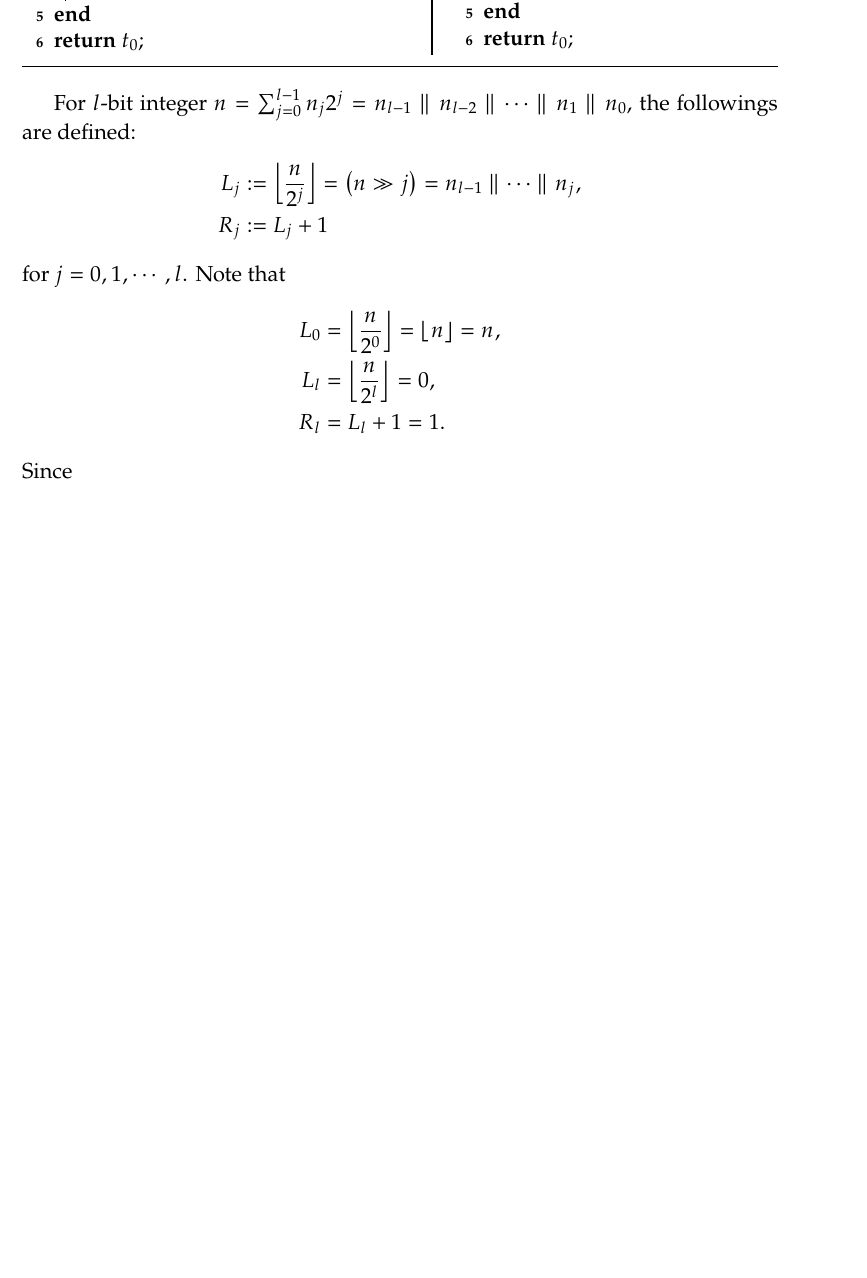
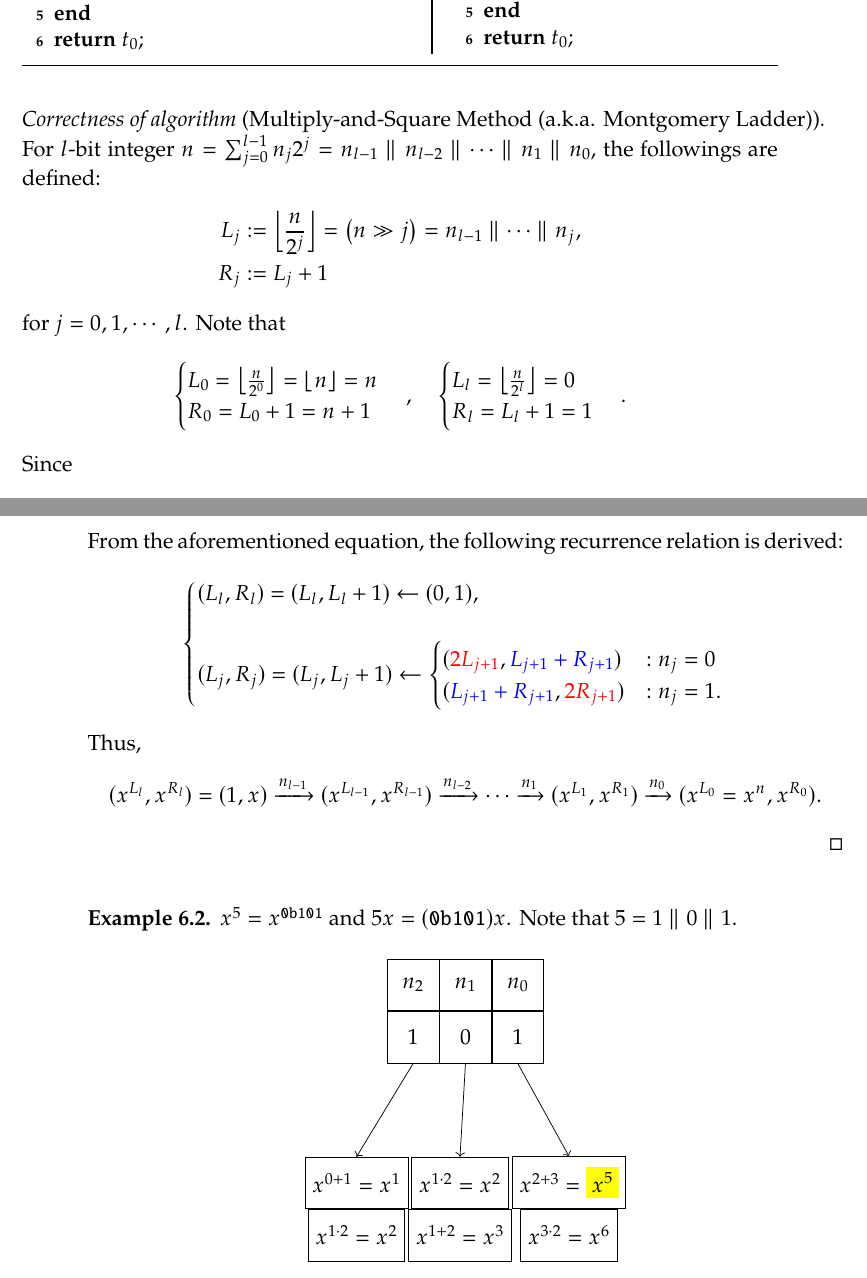
Before and after one commit to Hacker-Code-J/2023-1st-semester, a LaTeX book (Public Key Cryptography/20192250_PKC.tex): part of page 38 of 40 before the commit and two parts of pages 38 and 39 of 41 after it, the two joined at a grey line, cut so that both start at the same text, the shorter picture padded with empty space. Compiled offline with pdfLaTeX.

Commit message:
Update 20192250_PKC.tex

```diff
--- a/Public Key Cryptography/20192250_PKC.tex
+++ b/Public Key Cryptography/20192250_PKC.tex
@@ -1616,13 +1616,19 @@
 		\vspace{8pt}
 	\end{algorithm}
 	\vspace{8pt}
+	\begin{proof}[Correctness of algorithm \textnormal{(Multiply-and-Square Method (a.k.a. Montgomery Ladder))}]
 		For $l$-bit integer $n=\sum_{j=0}^{l-1}n_j2^j=n_{l-1}\parallel n_{l-2}\parallel\cdots\parallel n_{1}\parallel n_0$, the followings are defined: \begin{align*}
 			L_j&:=\floor*{\frac{n}{2^j}}=\of{n\gg j}=n_{l-1}\parallel\cdots\parallel n_j,\\
 			R_j&:=L_j+1
 		\end{align*} for $j=0,1,\cdots, l$. Note that \begin{align*}
-	L_0&=\floor*{\frac{n}{2^0}}=\floor*{n}=n,\\
-	L_l&=\floor*{\frac{n}{2^l}}=0,\\
-	R_l&=L_l+1=1.
+			\begin{cases}
+				L_0=\floor*{\frac{n}{2^0}}=\floor*{n}=n\\
+				R_0=L_0+1=n+1
+			\end{cases},\quad
+			\begin{cases}
+				L_l=\floor*{\frac{n}{2^l}}=0\\
+				R_l=L_l+1=1
+			\end{cases}.
 		\end{align*} Since \begin{align*}
 			L_j=(n\gg j)=n_{l-1}\parallel\cdots\parallel n_{j+1}\parallel n_j&=\of{n_{l-1}\parallel\cdots\parallel n_{j+1}\parallel 0} +n_j\\
 			&=\of{L_{j+1}\ll 1}+n_j\\
@@ -1644,3 +1650,68 @@
 				\bottomrule[1.2pt]
 			\end{tabular}
 		\end{center}
+		From the aforementioned equation, the following recurrence relation is derived: \[
+		\begin{cases}
+			(L_l,R_l)=(L_l,L_l+1)\leftarrow (0,1),\\\\
+			(L_j,R_j)=(L_j,L_j+1)\leftarrow\begin{cases}
+				(\textcolor{red}{2L_{j+1}},\textcolor{blue}{L_{j+1}+R_{j+1}}) &: n_j=0\\
+				(\textcolor{blue}{L_{j+1}+R_{j+1}},\textcolor{red}{2R_{j+1}}) &: n_j=1.
+			\end{cases}
+		\end{cases}
+		\]
+		Thus, \[
+		(x^{L_l},x^{R_l})=(1,x)\xrightarrow{n_{l-1}}(x^{L_{l-1}},x^{R_{l-1}})\xrightarrow{n_{l-2}}\cdots\xrightarrow{n_{1}}(x^{L_1},x^{R_1})\xrightarrow{n_0}(x^{L_0}=x^n,x^{R_0}).
+		\]
+	\end{proof}
+	\vspace{8pt}
+	\begin{example}
+		$x^5=x^{\texttt{0b101}}$ and $5x=(\texttt{0b101})x$. Note that $5=1\parallel 0\parallel 1$.
+		\begin{center}
+			\begin{tikzpicture}[mystyle/.style={draw, minimum width=1cm, minimum height=1cm, text centered}]
+				% Matrix to show the exponent bits
+				\matrix (bits) [matrix of nodes, nodes={mystyle}] {
+					$n_2$ & $n_1$ & $n_0$ \\
+					$1$   & $0$  & $1$   \\
+				};
+
+				% Matrix to show the steps for each bit
+				\matrix (steps) [matrix of nodes, nodes={mystyle}, below=1.5cm of bits] {
+					$x^{0+1}=x^1$ & $x^{1\cdot 2}=x^2$ & $x^{2+3}=\mathcolorbox{-blue}{x^5}$\\
+					$x^{1\cdot 2}=x^2$ & $x^{1+2}=x^3$ & $x^{3\cdot 2}=x^6$\\
+				};
+
+				% Draw arrows between the exponent bits and the corresponding steps
+				\foreach \i in {1, 2, 3} {
+					\draw[->] (bits-2-\i.south) -- (steps-1-\i.north);
+				}
+			\end{tikzpicture}
+		\end{center}
+		\iffalse
+		\begin{center}
+			\begin{tikzpicture}[mystyle/.style={draw, minimum width=1cm, minimum height=1cm, text centered}]
+				% Matrix to show the exponent bits
+				\matrix (bits) [matrix of nodes, nodes={mystyle}] {
+					$n_{l-1}$ & $n_{l-2}$ & $\cdots$ & $n_1$ & $n_0$ \\
+					$1$   & $0$       & $\cdots$ & $0$   & $1$   \\
+				};
+
+				% Matrix to show the steps for each bit
+				\matrix (steps) [matrix of nodes, nodes={mystyle}, below=1.5cm of bits] {
+					$R_0 \leftarrow 2R_0$ & $R_0 \leftarrow R_0 + R_1$ & $\cdots$ & $R_0 \leftarrow 2R_0$ & $R_0 \leftarrow 2R_0$ \\
+					$R_1 \leftarrow R_0 + R_1$ & $R_1 \leftarrow 2R_1$ & $\cdots$ & $R_1 \leftarrow R_0 + R_1$ & $R_1 \leftarrow R_0 + R_1$ \\
+				};
+
+				% Draw arrows between the exponent bits and the corresponding steps
+				\foreach \i in {1, 2, 4, 5} {
+					\draw[->] (bits-2-\i.south) -- (steps-1-\i.north);
+				}
+
+				% Draw dots for the middle steps
+				\draw[->, dotted] (bits-2-3.south) -- (steps-1-3.north);
+			\end{tikzpicture}
+		\end{center}
+		\fi
+	\end{example}
+
+
+	\newpage
```
Also changed, not shown: Public Key Cryptography/20192250_PKC.tex (7 more changed lines). Lines whose indentation alone changed are shown as unchanged.
